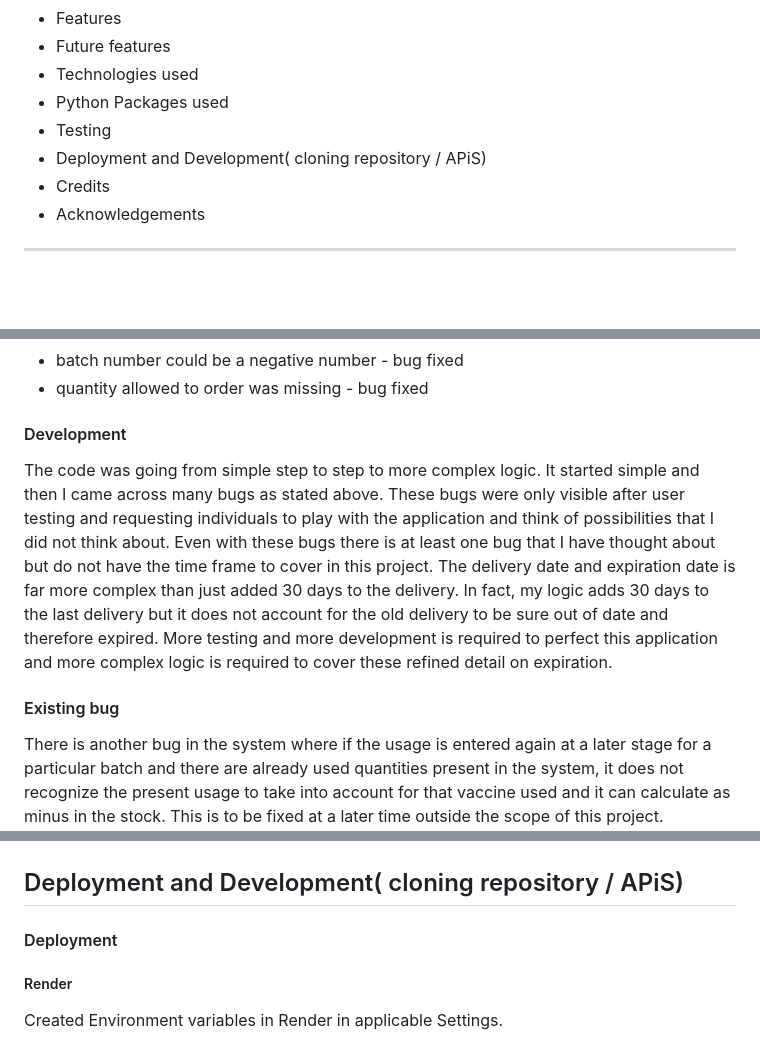
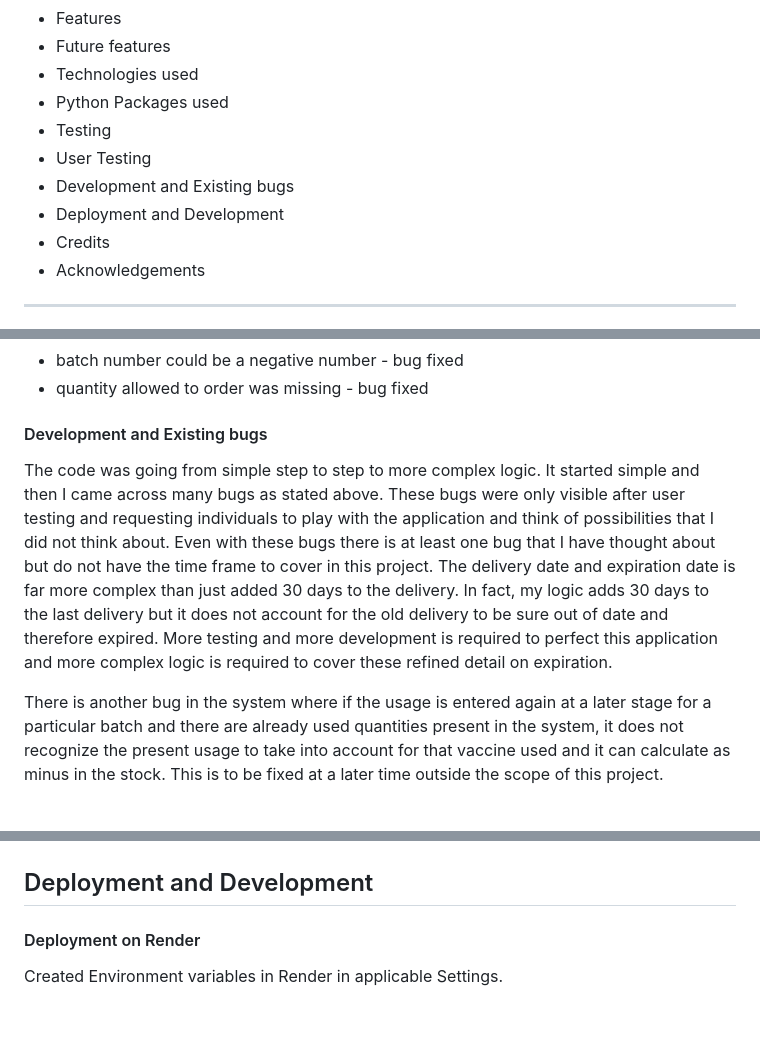
Before and after one commit to DiasDevils/PythonVproject, a Markdown page: README.md, 3 parts joined by grey strips. GitHub-like rendering; blank space fills up the shorter version.

```diff
--- a/README.md
+++ b/README.md
@@ -19,7 +19,9 @@ PythonVproject is a Flu Vaccine Stock Tracking System designed to run on the ren
 * Technologies used
 * Python Packages used
 * Testing
-* Deployment and Development( cloning repository / APiS)
+* User Testing
+* Development and Existing bugs
+* Deployment and Development
 * Credits
 * Acknowledgements
 
@@ -110,16 +130,15 @@ Requested several people to try the application. Several bugs in the logic were
 - batch number could be a negative number - bug fixed
 - quantity allowed to order was missing - bug fixed
 
-#### Development
+#### Development and Existing bugs
 The code was going from simple step to step to more complex logic. It started simple and then I came across many bugs as stated above. These bugs were only visible after user testing and requesting individuals to play with the application and think of possibilities that I did not think about. Even with these bugs there is at least one bug that I have thought about but do not have the time frame to cover in this project. The delivery date and expiration date is far more complex than just added 30 days to the delivery. In fact, my logic adds 30 days to the last delivery but it does not account for the old delivery to be sure out of date and therefore expired. More testing and more development is required to perfect this application and more complex logic is required to cover these refined detail on expiration.
-#### Existing bug
+
 There is another bug in the system where if the usage is entered again at a later stage for a particular batch and there are already used quantities present in the system, it does not recognize the present usage to take into account for that vaccine used and it can calculate as minus in the stock.
 This is to be fixed at a later time outside the scope of this project.
 ![Bug ](discoveredbug.png)
 
-## Deployment and Development( cloning repository / APiS)
-#### Deployment
-##### Render
+## Deployment and Development
+#### Deployment on Render
 Created Environment variables in Render in applicable Settings.
 1. 'Port'
 2. 'Nodejs`
```
Also changed, not shown: other parts of README.md (+32 -17 lines).
